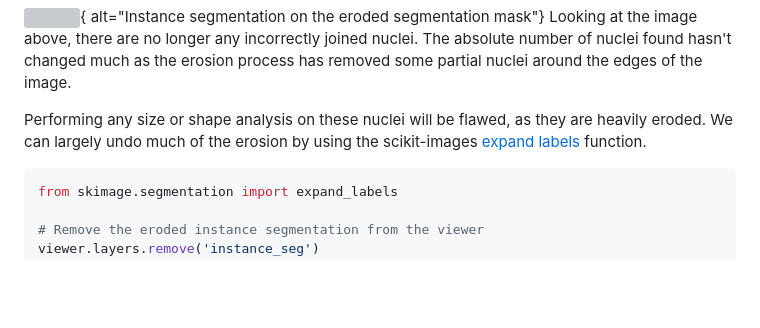
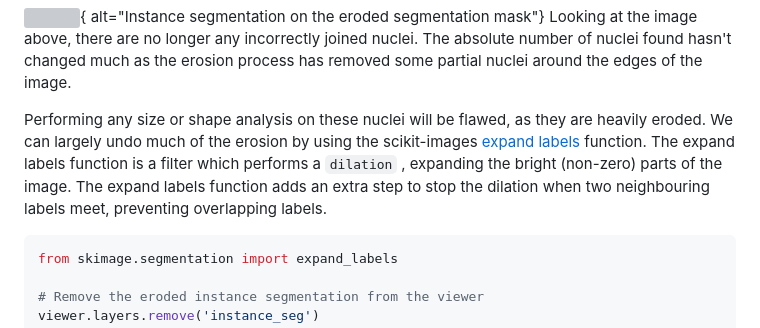
Before and after one commit to HealthBioscienceIDEAS/microscopy-novice, a Markdown page: episodes/instance-segmentation-and-measurements.md, the part around the change. Drawn GitHub-style; blank space fills up the shorter version; grey boxes are pictures that could not be loaded.

Commit message:
Added note re expand labels vs dilation

````diff
--- a/episodes/instance-segmentation-and-measurements.md
+++ b/episodes/instance-segmentation-and-measurements.md
@@ -370,7 +370,10 @@ Performing any size or shape analysis on these nuclei will be flawed, as
 they are heavily eroded. We can largely undo much of the erosion by using
 the scikit-images [expand labels](
 https://scikit-image.org/docs/stable/api/skimage.segmentation.html#skimage.segmentation.expand_labels)
-function.
+function. The expand labels function is a filter which performs a `dilation`
+, expanding the bright (non-zero) parts of the image.
+The expand labels function adds an extra step to stop the dilation
+when two neighbouring labels meet, preventing overlapping labels.
 
 ```python
 from skimage.segmentation import expand_labels
````
